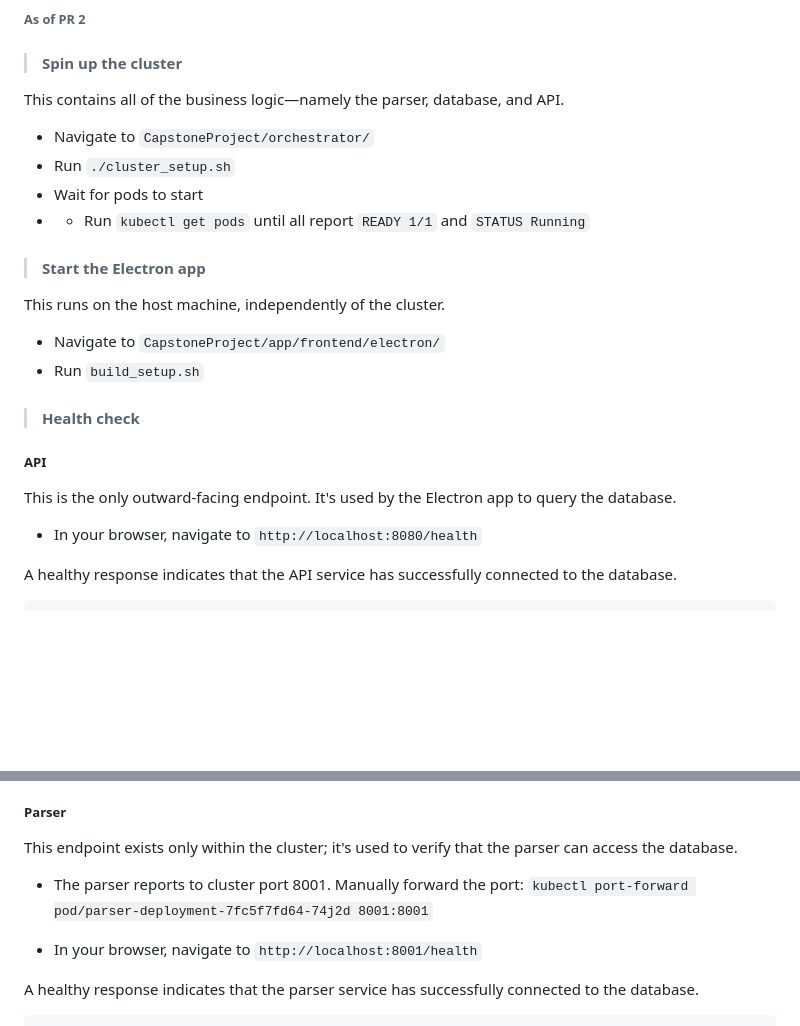
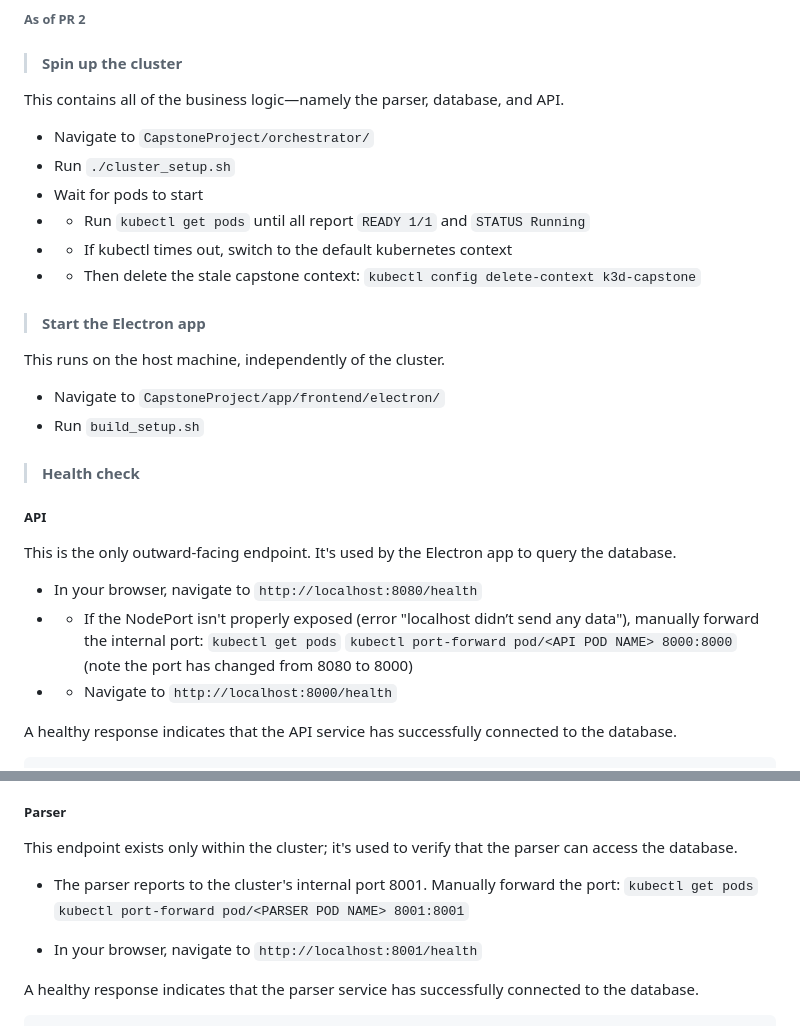
Before and after one commit to Jimmy-Tollett/CapstoneProject, a Markdown page: README.md, 2 parts joined by grey strips. Rendered like a GitHub page; blank space fills up the shorter version.

Commit message:
Update README.md with API port forwarding instructions (#53)

```diff
--- a/README.md
+++ b/README.md
@@ -73,6 +73,8 @@ This contains all of the business logic—namely the parser, database, and API.
 - Run `./cluster_setup.sh`
 - Wait for pods to start
 - - Run `kubectl get pods` until all report `READY 1/1` and `STATUS Running`
+- - If kubectl times out, switch to the default kubernetes context
+- - Then delete the stale capstone context: `kubectl config delete-context k3d-capstone`
 
 > #### Start the Electron app
 
@@ -88,6 +90,10 @@ This runs on the host machine, independently of the cluster.
 This is the only outward-facing endpoint. It's used by the Electron app to query the database.
 
 - In your browser, navigate to `http://localhost:8080/health`
+- - If the NodePort isn't properly exposed (error "localhost didn’t send any data"), manually forward the internal port:
+    `kubectl get pods`
+    `kubectl port-forward pod/<API POD NAME> 8000:8000` (note the port has changed from 8080 to 8000)
+- - Navigate to `http://localhost:8000/health`
 
 A healthy response indicates that the API service has successfully connected to the database.
 
@@ -106,8 +112,9 @@ A healthy response indicates that the API service has successfully connected to
 
 This endpoint exists only within the cluster; it's used to verify that the parser can access the database.
 
-- The parser reports to cluster port 8001. Manually forward the port:
-  `kubectl port-forward pod/parser-deployment-7fc5f7fd64-74j2d 8001:8001`
+- The parser reports to the cluster's internal port 8001. Manually forward the port:
+  `kubectl get pods`
+  `kubectl port-forward pod/<PARSER POD NAME> 8001:8001`
 
 - In your browser, navigate to `http://localhost:8001/health`
 
```
Also changed, not shown: other parts of README.md (+2 -1 lines).
